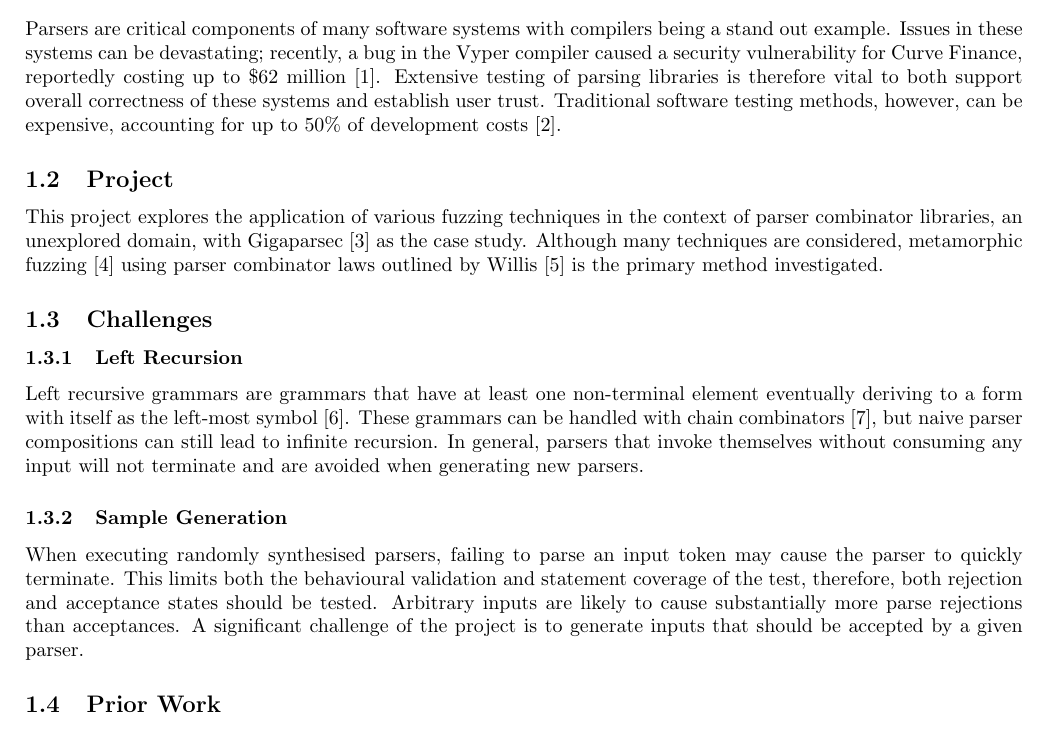
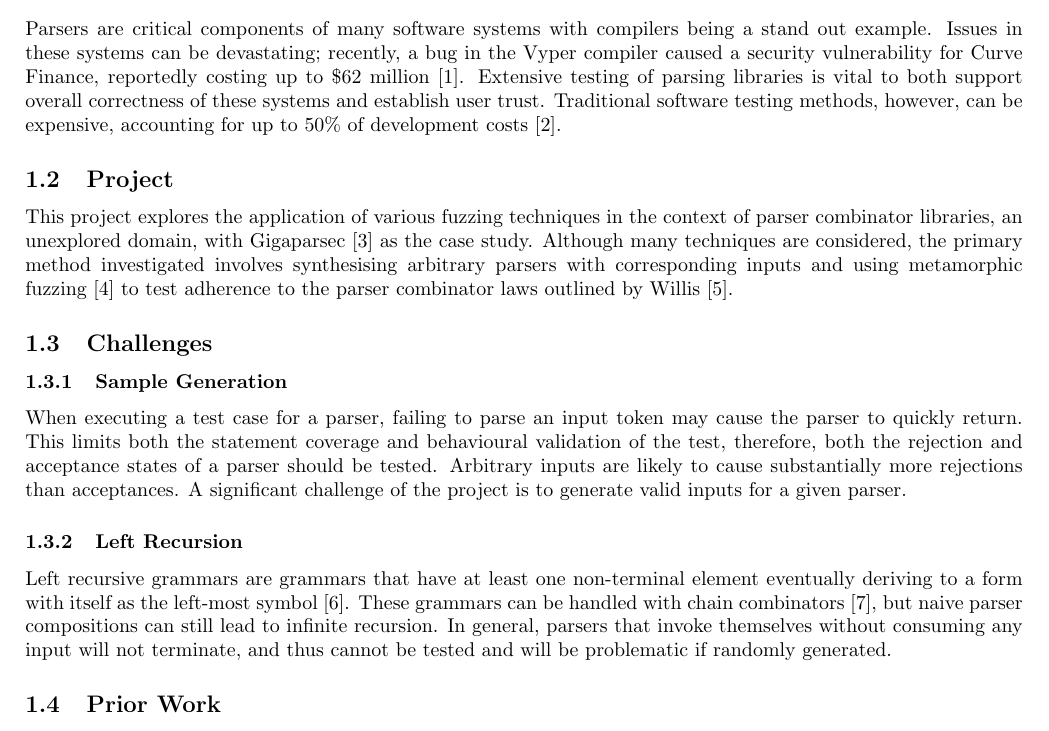
Before and after one commit to OliverMadine/fyp-docs, a LaTeX document (interim-report/interim-report.tex): part of page 1 of 5, cut so that both start at the same text. Compiled offline with pdfLaTeX.

Commit message:
Clean up intro

```diff
--- a/interim-report/interim-report.tex
+++ b/interim-report/interim-report.tex
@@ -24,26 +27,21 @@
 \section{Introduction} % 1.5 pages
 
 % 1. Why fuzzing for parsers is important?
-% q1: how does the error example relate to the parser? it could just be inherent to the compiler
-%q: why is testing parsers vital/is it the only way to improve parser reliability?
-
 \subsection{Motivation}
-Parsers are critical components of many software systems with compilers being a stand out example. Issues in these systems can be devastating; recently, a bug in the Vyper compiler caused a security vulnerability for Curve Finance, reportedly costing up to \$62 million \cite{curve}. Extensive testing of parsing libraries is therefore vital to both support overall correctness of these systems and establish user trust. Traditional software testing methods, however, can be expensive, accounting for up to 50\% of development costs \cite{quickcheck}.
+Parsers are critical components of many software systems with compilers being a stand out example. Issues in these systems can be devastating; recently, a bug in the Vyper compiler caused a security vulnerability for Curve Finance, reportedly costing up to \$62 million \cite{curve}. Extensive testing of parsing libraries is vital to both support overall correctness of these systems and establish user trust. Traditional software testing methods, however, can be expensive, accounting for up to 50\% of development costs \cite{quickcheck}.
 
 % 2. In this work we do X.
 \subsection{Project}
-This project explores the application of various fuzzing techniques in the context of parser combinator libraries, an unexplored domain, with Gigaparsec \cite{Gigaparsec} as the case study. Although many techniques are considered, metamorphic fuzzing \cite{metamorphic} using parser combinator laws outlined by \citeauthor{parsley} is the primary method investigated.
+This project explores the application of various fuzzing techniques in the context of parser combinator libraries, an unexplored domain, with Gigaparsec \cite{Gigaparsec} as the case study. Although many techniques are considered, the primary method investigated involves synthesising arbitrary parsers with corresponding inputs and using metamorphic fuzzing \cite{metamorphic} to test adherence to the parser combinator laws outlined by \citeauthor{parsley}.
 
 \subsection{Challenges}
 % 3. interesting / challenges
-% Some of the unique challenges of this work include handling non-terminating parsers, and constructing valid inputs for generated parsers.
 
+\subsubsection{Sample Generation}
+When executing a test case for a parser, failing to parse an input token may cause the parser to quickly return. This limits both the statement coverage and behavioural validation of the test, therefore, both the rejection and acceptance states of a parser should be tested. Arbitrary inputs are likely to cause substantially more rejections than acceptances. A significant challenge of the project is to generate valid inputs for a given parser.
 
 \subsubsection{Left Recursion}
-Left recursive grammars are grammars that have at least one non-terminal element eventually deriving to a form with itself as the left-most symbol \cite{left-recursive}. These grammars can be handled with chain combinators \cite{design-patterns}, but naive parser compositions can still lead to infinite recursion. In general, parsers that invoke themselves without consuming any input will not terminate and are avoided when generating new parsers.
-
-\subsubsection{Sample Generation}
-When executing randomly synthesised parsers, failing to parse an input token may cause the parser to quickly terminate. This limits both the behavioural validation and statement coverage of the test, therefore, both rejection and acceptance states should be tested. Arbitrary inputs are likely to cause substantially more parse rejections than acceptances. A significant challenge of the project is to generate inputs that should be accepted by a given parser.
+Left recursive grammars are grammars that have at least one non-terminal element eventually deriving to a form with itself as the left-most symbol \cite{left-recursive}. These grammars can be handled with chain combinators \cite{design-patterns}, but naive parser compositions can still lead to infinite recursion. In general, parsers that invoke themselves without consuming any input will not terminate, and thus cannot be tested and will be problematic if randomly generated.
 
 % 4. Previous work on X has addressed these with Y, but the problems with this are Z.
 \subsection{Prior Work}
```
Also changed, not shown: interim-report/interim-report.tex (13 more changed lines).
